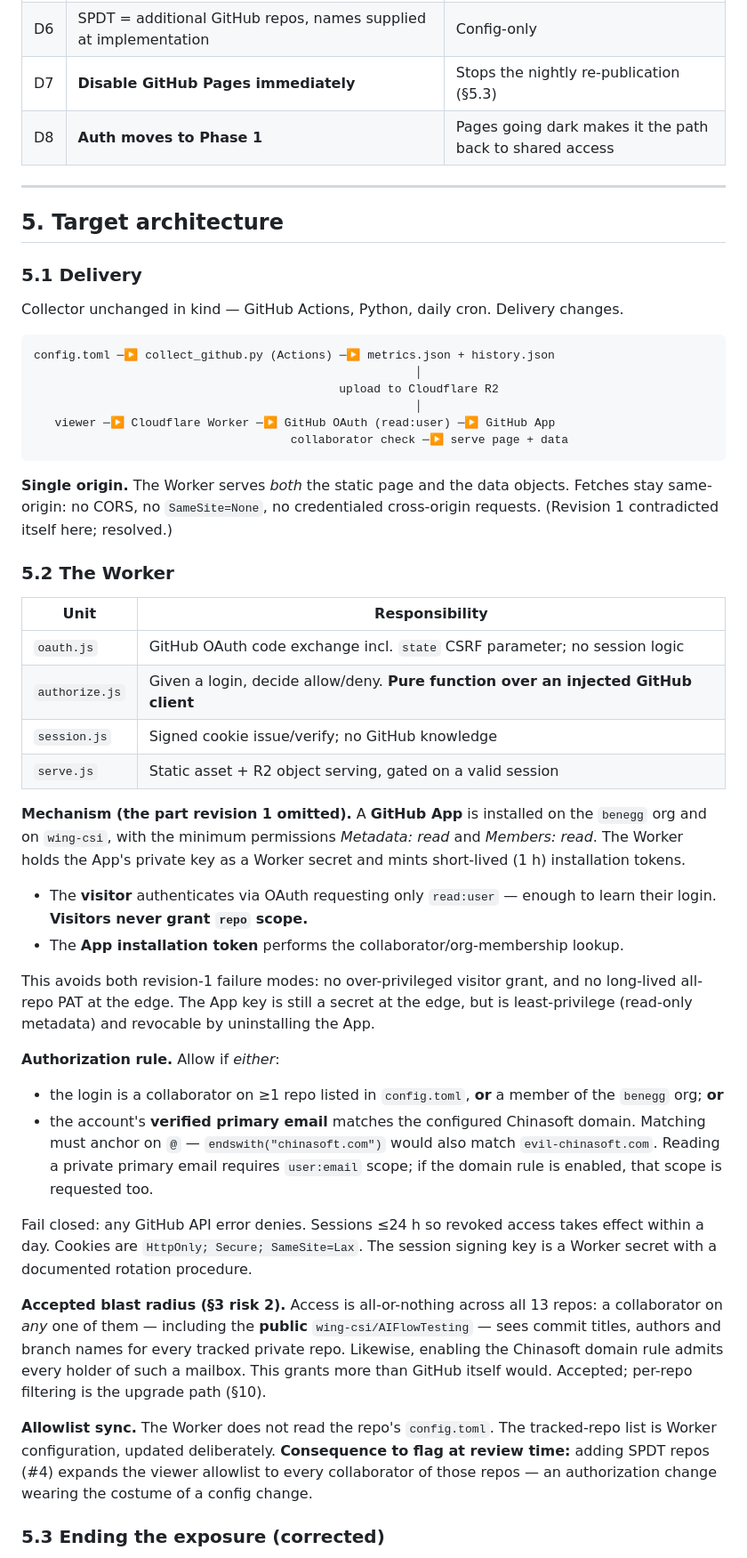
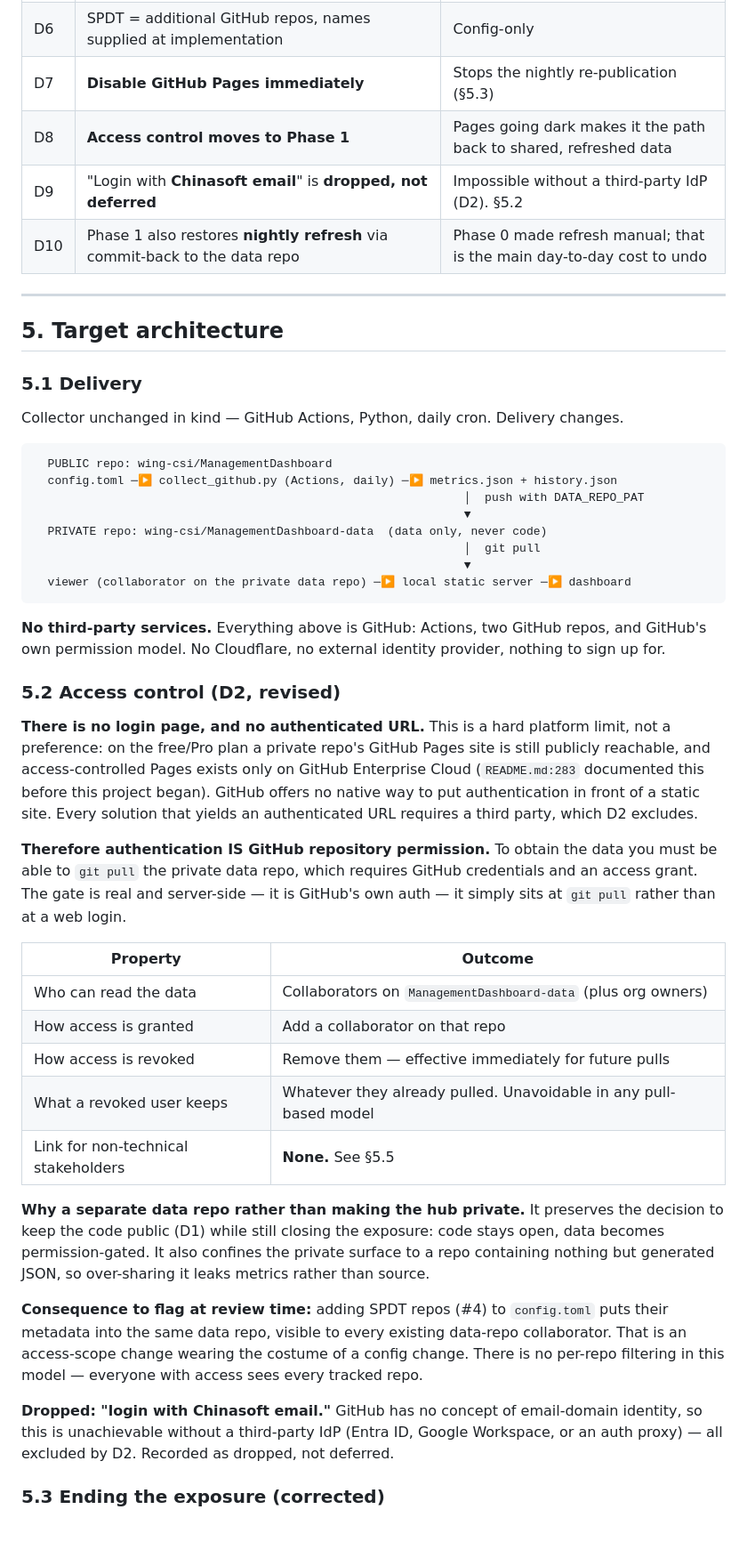
Before and after one commit to wing-csi/ManagementDashboard, a Markdown page: specs/2026-07-27-dashboard-enhancements-design.md, the part around one of its changes. Shown at 89% size. Rendered like a GitHub page; blank space fills up the shorter version.

````diff
--- a/specs/2026-07-27-dashboard-enhancements-design.md
+++ b/specs/2026-07-27-dashboard-enhancements-design.md
@@ -177,7 +177,9 @@ permissions. A dashboard login contributes nothing. Relay this to whoever raised
 | D5 | **Split `docs/index.html`** into CSS + ES modules | 1349 lines vs. an 800 cap; §2.4 is the symptom |
 | D6 | SPDT = additional GitHub repos, names supplied at implementation | Config-only |
 | D7 | **Disable GitHub Pages immediately** | Stops the nightly re-publication (§5.3) |
-| D8 | **Auth moves to Phase 1** | Pages going dark makes it the path back to shared access |
+| D8 | **Access control moves to Phase 1** | Pages going dark makes it the path back to shared, refreshed data |
+| D9 | "Login with **Chinasoft email**" is **dropped, not deferred** | Impossible without a third-party IdP (D2). §5.2 |
+| D10 | Phase 1 also restores **nightly refresh** via commit-back to the data repo | Phase 0 made refresh manual; that is the main day-to-day cost to undo |
 
 ---
 
@@ -188,63 +190,57 @@ permissions. A dashboard login contributes nothing. Relay this to whoever raised
 Collector unchanged in kind — GitHub Actions, Python, daily cron. Delivery changes.
 
 ```
-config.toml ─▶ collect_github.py (Actions) ─▶ metrics.json + history.json
-                                                       │
-                                            upload to Cloudflare R2
-                                                       │
-   viewer ─▶ Cloudflare Worker ─▶ GitHub OAuth (read:user) ─▶ GitHub App
-                                     collaborator check ─▶ serve page + data
+  PUBLIC repo: wing-csi/ManagementDashboard
+  config.toml ─▶ collect_github.py (Actions, daily) ─▶ metrics.json + history.json
+                                                              │  push with DATA_REPO_PAT
+                                                              ▼
+  PRIVATE repo: wing-csi/ManagementDashboard-data  (data only, never code)
+                                                              │  git pull
+                                                              ▼
+  viewer (collaborator on the private data repo) ─▶ local static server ─▶ dashboard
 ```
 
-**Single origin.** The Worker serves *both* the static page and the data objects.
-Fetches stay same-origin: no CORS, no `SameSite=None`, no credentialed cross-origin
-requests. (Revision 1 contradicted itself here; resolved.)
+**No third-party services.** Everything above is GitHub: Actions, two GitHub repos, and
+GitHub's own permission model. No Cloudflare, no external identity provider, nothing to
+sign up for.
 
-### 5.2 The Worker
+### 5.2 Access control (D2, revised)
 
-| Unit | Responsibility |
+**There is no login page, and no authenticated URL.** This is a hard platform limit,
+not a preference: on the free/Pro plan a private repo's GitHub Pages site is still
+publicly reachable, and access-controlled Pages exists only on GitHub Enterprise Cloud
+(`README.md:283` documented this before this project began). GitHub offers no native
+way to put authentication in front of a static site. Every solution that yields an
+authenticated URL requires a third party, which D2 excludes.
+
+**Therefore authentication IS GitHub repository permission.** To obtain the data you
+must be able to `git pull` the private data repo, which requires GitHub credentials and
+an access grant. The gate is real and server-side — it is GitHub's own auth — it simply
+sits at `git pull` rather than at a web login.
+
+| Property | Outcome |
 |---|---|
-| `oauth.js` | GitHub OAuth code exchange incl. `state` CSRF parameter; no session logic |
-| `authorize.js` | Given a login, decide allow/deny. **Pure function over an injected GitHub client** |
-| `session.js` | Signed cookie issue/verify; no GitHub knowledge |
-| `serve.js` | Static asset + R2 object serving, gated on a valid session |
+| Who can read the data | Collaborators on `ManagementDashboard-data` (plus org owners) |
+| How access is granted | Add a collaborator on that repo |
+| How access is revoked | Remove them — effective immediately for future pulls |
+| What a revoked user keeps | Whatever they already pulled. Unavoidable in any pull-based model |
+| Link for non-technical stakeholders | **None.** See §5.5 |
 
-**Mechanism (the part revision 1 omitted).** A **GitHub App** is installed on the
-`benegg` org and on `wing-csi`, with the minimum permissions *Metadata: read* and
-*Members: read*. The Worker holds the App's private key as a Worker secret and mints
-short-lived (1 h) installation tokens.
+**Why a separate data repo rather than making the hub private.** It preserves the
+decision to keep the code public (D1) while still closing the exposure: code stays
+open, data becomes permission-gated. It also confines the private surface to a repo
+containing nothing but generated JSON, so over-sharing it leaks metrics rather than
+source.
 
-- The **visitor** authenticates via OAuth requesting only `read:user` — enough to
-  learn their login. **Visitors never grant `repo` scope.**
-- The **App installation token** performs the collaborator/org-membership lookup.
+**Consequence to flag at review time:** adding SPDT repos (#4) to `config.toml` puts
+their metadata into the same data repo, visible to every existing data-repo
+collaborator. That is an access-scope change wearing the costume of a config change.
+There is no per-repo filtering in this model — everyone with access sees every tracked
+repo.
 
-This avoids both revision-1 failure modes: no over-privileged visitor grant, and no
-long-lived all-repo PAT at the edge. The App key is still a secret at the edge, but is
-least-privilege (read-only metadata) and revocable by uninstalling the App.
-
-**Authorization rule.** Allow if *either*:
-
-- the login is a collaborator on ≥1 repo listed in `config.toml`, **or** a member of
-  the `benegg` org; **or**
-- the account's **verified primary email** matches the configured Chinasoft domain.
-  Matching must anchor on `@` — `endswith("chinasoft.com")` would also match
-  `evil-chinasoft.com`. Reading a private primary email requires `user:email` scope;
-  if the domain rule is enabled, that scope is requested too.
-
-Fail closed: any GitHub API error denies. Sessions ≤24 h so revoked access takes effect
-within a day. Cookies are `HttpOnly; Secure; SameSite=Lax`. The session signing key is
-a Worker secret with a documented rotation procedure.
-
-**Accepted blast radius (§3 risk 2).** Access is all-or-nothing across all 13 repos: a
-collaborator on *any* one of them — including the **public** `wing-csi/AIFlowTesting` —
-sees commit titles, authors and branch names for every tracked private repo. Likewise,
-enabling the Chinasoft domain rule admits every holder of such a mailbox. This grants
-more than GitHub itself would. Accepted; per-repo filtering is the upgrade path (§10).
-
-**Allowlist sync.** The Worker does not read the repo's `config.toml`. The tracked-repo
-list is Worker configuration, updated deliberately. **Consequence to flag at review
-time:** adding SPDT repos (#4) expands the viewer allowlist to every collaborator of
-those repos — an authorization change wearing the costume of a config change.
+**Dropped: "login with Chinasoft email."** GitHub has no concept of email-domain
+identity, so this is unachievable without a third-party IdP (Entra ID, Google
+Workspace, or an auth proxy) — all excluded by D2. Recorded as dropped, not deferred.
 
 ### 5.3 Ending the exposure (corrected)
 
````
Also changed, not shown: other parts of specs/2026-07-27-dashboard-enhancements-design.md (+94 -41 lines).
